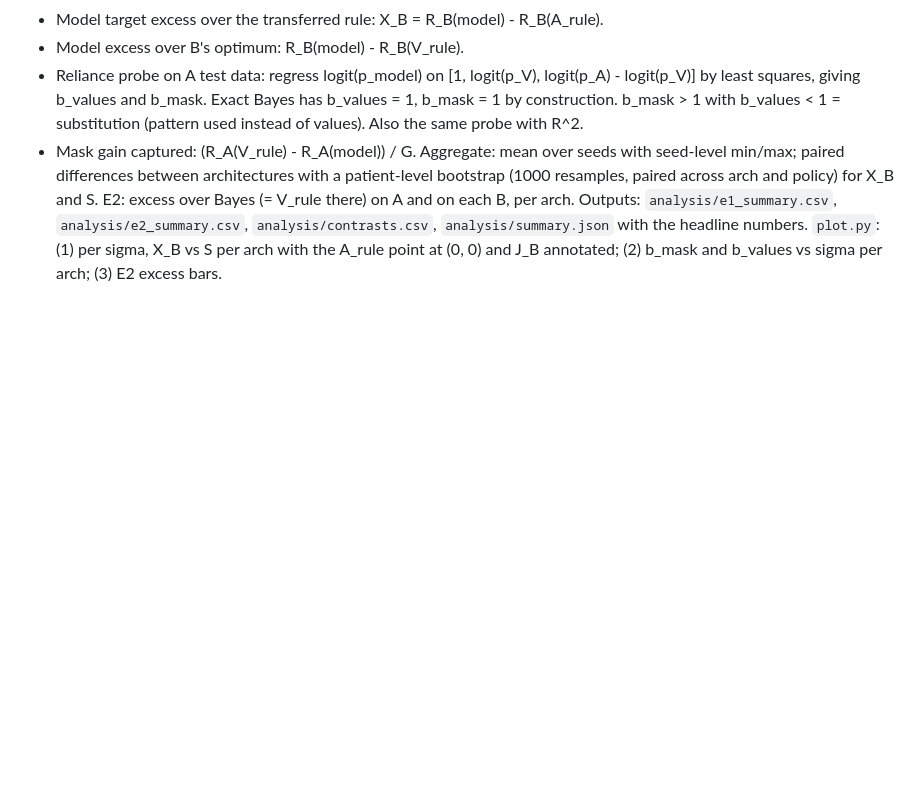
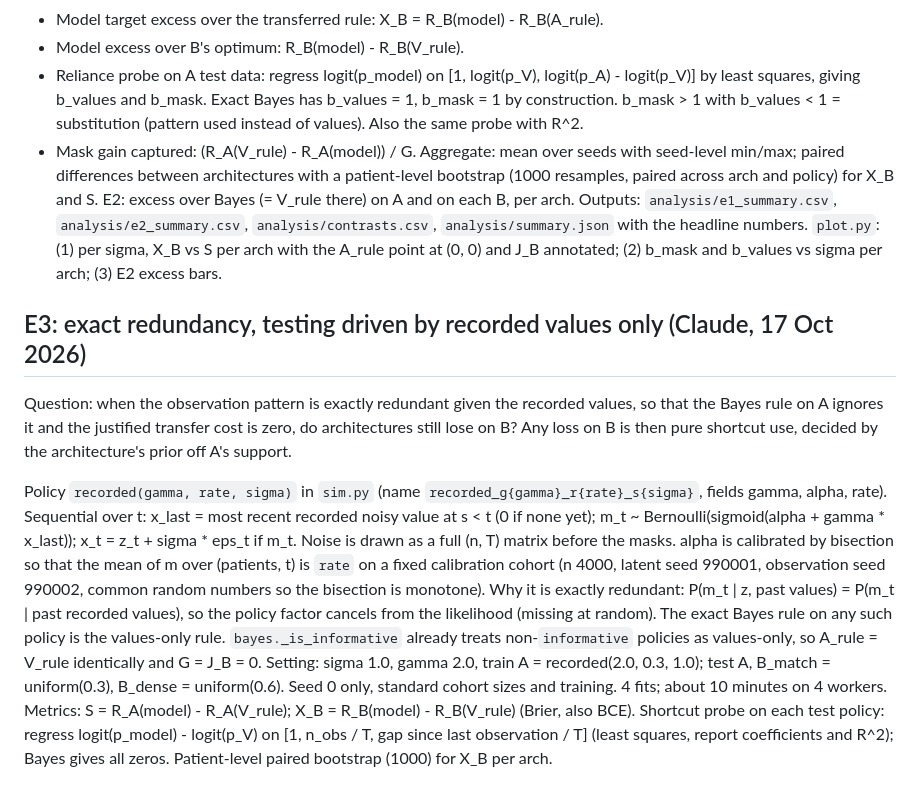
Before and after one commit to wjremy/DL-Observation-Shift-Project, a Markdown page: SPEC.md, the part around the change. GitHub-like rendering; blank space fills up the shorter version.

Commit message:
E3 spec: exact redundancy via testing on recorded values
Co-Authored-By: Claude Opus 5.5 <noreply@anthropic.com>

```diff
--- a/SPEC.md
+++ b/SPEC.md
@@ -72,3 +72,12 @@ Risk R = Brier score (also report BCE). For each config, arch, seed, test policy
 Aggregate: mean over seeds with seed-level min/max; paired differences between architectures with a patient-level bootstrap (1000 resamples, paired across arch and policy) for X_B and S.
 E2: excess over Bayes (= V_rule there) on A and on each B, per arch.
 Outputs: `analysis/e1_summary.csv`, `analysis/e2_summary.csv`, `analysis/contrasts.csv`, `analysis/summary.json` with the headline numbers. `plot.py`: (1) per sigma, X_B vs S per arch with the A_rule point at (0, 0) and J_B annotated; (2) b_mask and b_values vs sigma per arch; (3) E2 excess bars.
+
+## E3: exact redundancy, testing driven by recorded values only (Claude, 17 Oct 2026)
+
+Question: when the observation pattern is exactly redundant given the recorded values, so that the Bayes rule on A ignores it and the justified transfer cost is zero, do architectures still lose on B? Any loss on B is then pure shortcut use, decided by the architecture's prior off A's support.
+
+Policy `recorded(gamma, rate, sigma)` in `sim.py` (name `recorded_g{gamma}_r{rate}_s{sigma}`, fields gamma, alpha, rate). Sequential over t: x_last = most recent recorded noisy value at s < t (0 if none yet); m_t ~ Bernoulli(sigmoid(alpha + gamma * x_last)); x_t = z_t + sigma * eps_t if m_t. Noise is drawn as a full (n, T) matrix before the masks. alpha is calibrated by bisection so that the mean of m over (patients, t) is `rate` on a fixed calibration cohort (n 4000, latent seed 990001, observation seed 990002, common random numbers so the bisection is monotone).
+Why it is exactly redundant: P(m_t | z, past values) = P(m_t | past recorded values), so the policy factor cancels from the likelihood (missing at random). The exact Bayes rule on any such policy is the values-only rule. `bayes._is_informative` already treats non-`informative` policies as values-only, so A_rule = V_rule identically and G = J_B = 0.
+Setting: sigma 1.0, gamma 2.0, train A = recorded(2.0, 0.3, 1.0); test A, B_match = uniform(0.3), B_dense = uniform(0.6). Seed 0 only, standard cohort sizes and training. 4 fits; about 10 minutes on 4 workers.
+Metrics: S = R_A(model) - R_A(V_rule); X_B = R_B(model) - R_B(V_rule) (Brier, also BCE). Shortcut probe on each test policy: regress logit(p_model) - logit(p_V) on [1, n_obs / T, gap since last observation / T] (least squares, report coefficients and R^2); Bayes gives all zeros. Patient-level paired bootstrap (1000) for X_B per arch.
```
Also changed, not shown: tasks/e3_recorded.md (added, +8 -0 lines).
